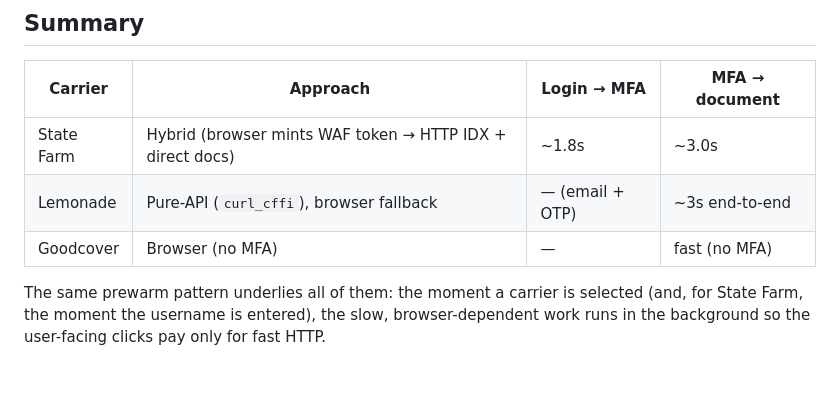
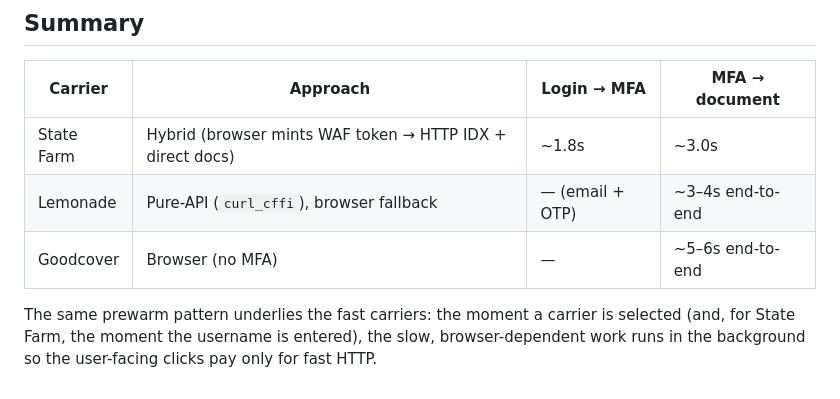
Before and after one commit to jsharma103/policy-document-puller, a Markdown page: OPTIMIZATIONS.md, the part around one of its changes. GitHub-like rendering.

Commit message:
docs: restructure OPTIMIZATIONS — current arch/latency first, then prior attempts newest-to-oldest
Co-Authored-By: Claude Opus 4.8 (1M context) <noreply@anthropic.com>

```diff
--- a/OPTIMIZATIONS.md
+++ b/OPTIMIZATIONS.md
@@ -75,10 +87,10 @@ brittle to hand-roll and tightly coupled to their frontend build.
 | Carrier | Approach | Login → MFA | MFA → document |
 |---|---|---|---|
 | State Farm | Hybrid (browser mints WAF token → HTTP IDX + direct docs) | ~1.8s | ~3.0s |
-| Lemonade | Pure-API (`curl_cffi`), browser fallback | — (email + OTP) | ~3s end-to-end |
-| Goodcover | Browser (no MFA) | — | fast (no MFA) |
+| Lemonade | Pure-API (`curl_cffi`), browser fallback | — (email + OTP) | ~3–4s end-to-end |
+| Goodcover | Browser (no MFA) | — | ~5–6s end-to-end |
 
-The same prewarm pattern underlies all of them: the moment a carrier is selected
-(and, for State Farm, the moment the username is entered), the slow,
+The same prewarm pattern underlies the fast carriers: the moment a carrier is
+selected (and, for State Farm, the moment the username is entered), the slow,
 browser-dependent work runs in the background so the user-facing clicks pay only
 for fast HTTP.
```
Also changed, not shown: other parts of OPTIMIZATIONS.md (+64 -52 lines).
